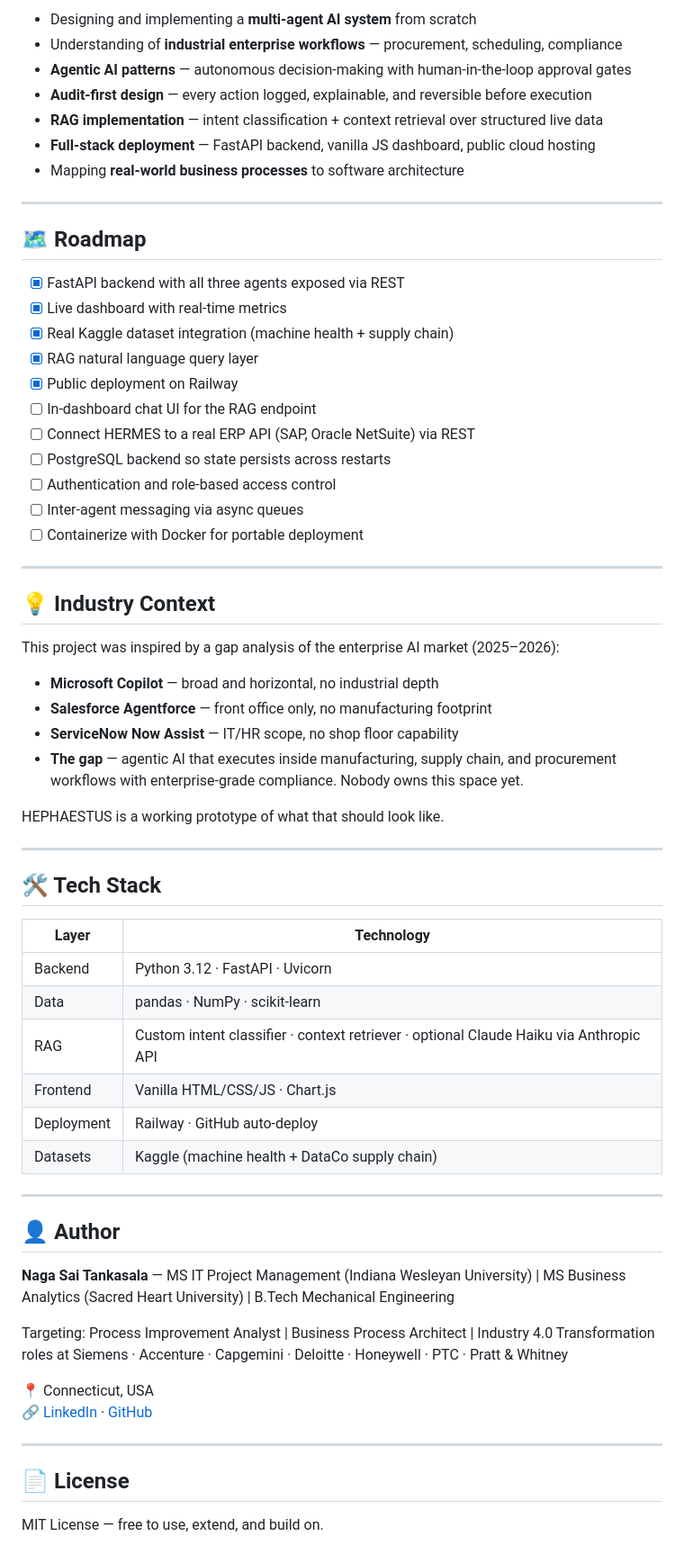
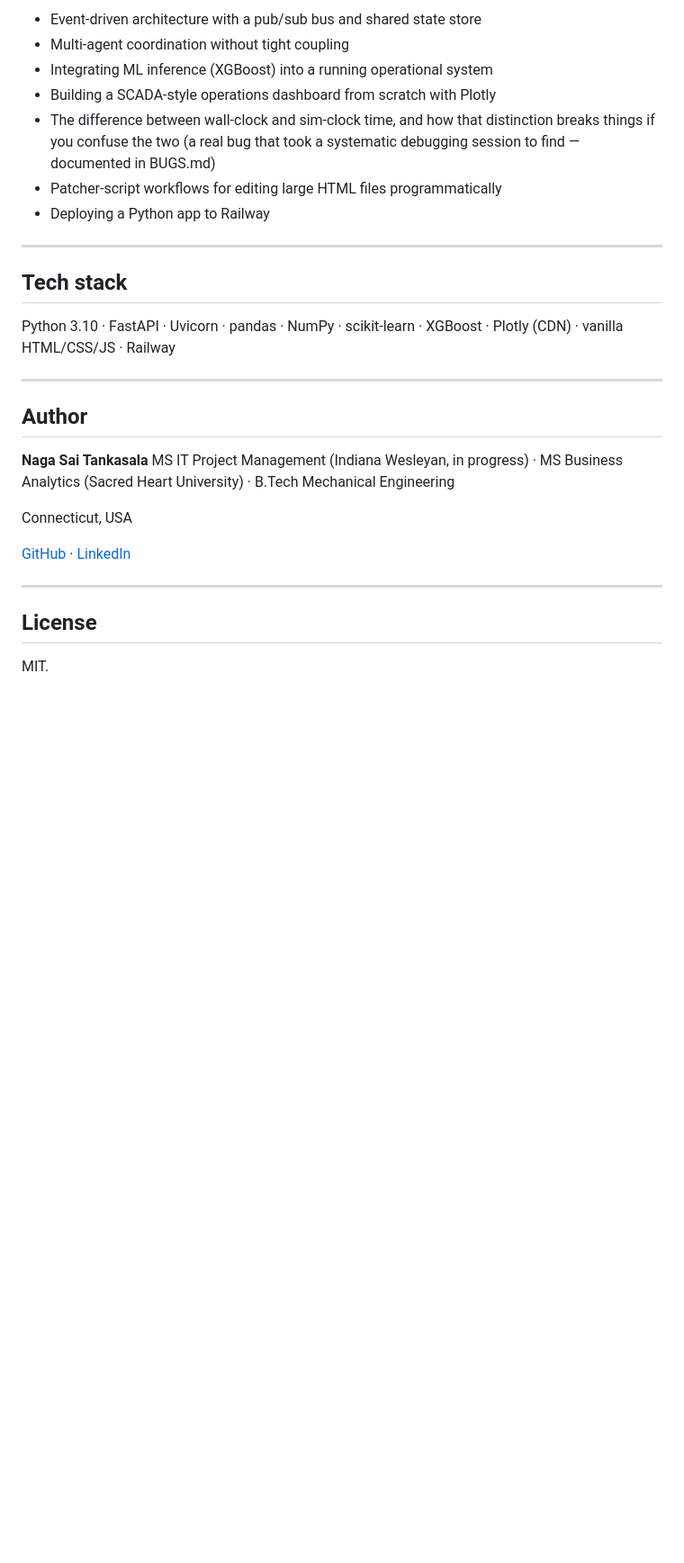
Before and after one commit to nagasaitankasala2000-spec/hephaestus-agentic-ai, a Markdown page: README.md, the part around one of its changes. Shown at 90% size. GitHub-like rendering; blank space fills up the shorter version.

```diff
--- a/README.md
+++ b/README.md
@@ -212,67 +108,31 @@ This repo is ready to deploy on Railway in one click:
 
-- Designing and implementing a **multi-agent AI system** from scratch
-- Understanding of **industrial enterprise workflows** — procurement, scheduling, compliance
-- **Agentic AI patterns** — autonomous decision-making with human-in-the-loop approval gates
-- **Audit-first design** — every action logged, explainable, and reversible before execution
-- **RAG implementation** — intent classification + context retrieval over structured live data
-- **Full-stack deployment** — FastAPI backend, vanilla JS dashboard, public cloud hosting
-- Mapping **real-world business processes** to software architecture
+- Event-driven architecture with a pub/sub bus and shared state store
+- Multi-agent coordination without tight coupling
+- Integrating ML inference (XGBoost) into a running operational system
+- Building a SCADA-style operations dashboard from scratch with Plotly
+- The difference between wall-clock and sim-clock time, and how that distinction breaks things if you confuse the two (a real bug that took a systematic debugging session to find — documented in BUGS.md)
+- Patcher-script workflows for editing large HTML files programmatically
+- Deploying a Python app to Railway
 
 ---
 
-## 🗺️ Roadmap
+## Tech stack
 
-- [x] FastAPI backend with all three agents exposed via REST
-- [x] Live dashboard with real-time metrics
-- [x] Real Kaggle dataset integration (machine health + supply chain)
-- [x] RAG natural language query layer
-- [x] Public deployment on Railway
-- [ ] In-dashboard chat UI for the RAG endpoint
-- [ ] Connect HERMES to a real ERP API (SAP, Oracle NetSuite) via REST
-- [ ] PostgreSQL backend so state persists across restarts
-- [ ] Authentication and role-based access control
-- [ ] Inter-agent messaging via async queues
-- [ ] Containerize with Docker for portable deployment
+Python 3.10 · FastAPI · Uvicorn · pandas · NumPy · scikit-learn · XGBoost · Plotly (CDN) · vanilla HTML/CSS/JS · Railway
 
 ---
 
-## 💡 Industry Context
+## Author
 
-This project was inspired by a gap analysis of the enterprise AI market (2025–2026):
+**Naga Sai Tankasala**
+MS IT Project Management (Indiana Wesleyan, in progress) · MS Business Analytics (Sacred Heart University) · B.Tech Mechanical Engineering
 
-- **Microsoft Copilot** — broad and horizontal, no industrial depth
-- **Salesforce Agentforce** — front office only, no manufacturing footprint
-- **ServiceNow Now Assist** — IT/HR scope, no shop floor capability
-- **The gap** — agentic AI that executes inside manufacturing, supply chain, and procurement workflows with enterprise-grade compliance. Nobody owns this space yet.
+Connecticut, USA
 
-HEPHAESTUS is a working prototype of what that should look like.
+[GitHub](https://github.com/nagasaitankasala2000-spec) · [LinkedIn](https://www.linkedin.com/)
 
 ---
 
-## 🛠️ Tech Stack
+## License
 
-| Layer | Technology |
-|-------|-----------|
-| Backend | Python 3.12 · FastAPI · Uvicorn |
-| Data | pandas · NumPy · scikit-learn |
-| RAG | Custom intent classifier · context retriever · optional Claude Haiku via Anthropic API |
-| Frontend | Vanilla HTML/CSS/JS · Chart.js |
-| Deployment | Railway · GitHub auto-deploy |
-| Datasets | Kaggle (machine health + DataCo supply chain) |
-
----
-
-## 👤 Author
-
-**Naga Sai Tankasala** — MS IT Project Management (Indiana Wesleyan University) | MS Business Analytics (Sacred Heart University) | B.Tech Mechanical Engineering
-
-Targeting: Process Improvement Analyst | Business Process Architect | Industry 4.0 Transformation roles at Siemens · Accenture · Capgemini · Deloitte · Honeywell · PTC · Pratt & Whitney
-
-📍 Connecticut, USA
-🔗 [LinkedIn](https://www.linkedin.com/) · [GitHub](https://github.com/nagasaitankasala2000-spec)
-
----
-
-## 📄 License
-
-MIT License — free to use, extend, and build on.
+MIT.
```
Also changed, not shown: other parts of README.md (+60 -164 lines).
